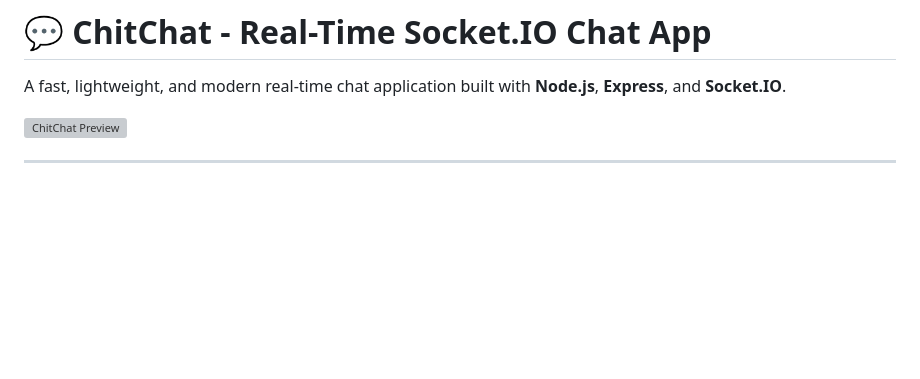
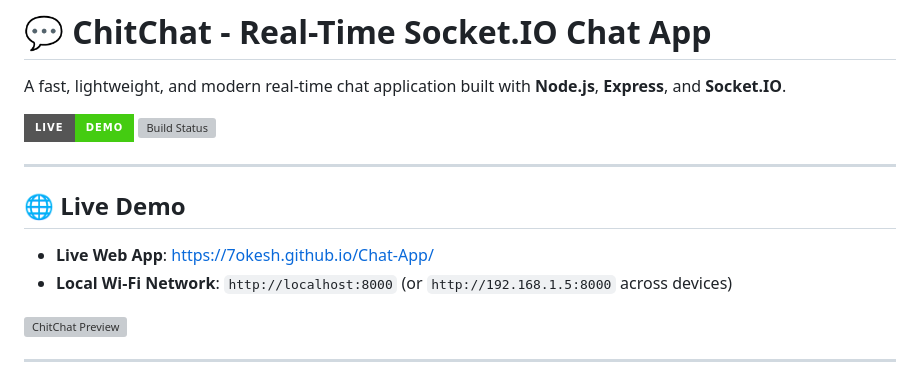
Before and after one commit to 7okesh/Chat-App, a Markdown page: README.md, the part around the change. Drawn GitHub-style; badges without logos; blank space fills up the shorter version; grey boxes are pictures that could not be loaded.

Commit message:
docs: add Live Demo link and status badges to README

```diff
--- a/README.md
+++ b/README.md
@@ -1,6 +1,16 @@
 # 💬 ChitChat - Real-Time Socket.IO Chat App
 
 A fast, lightweight, and modern real-time chat application built with **Node.js**, **Express**, and **Socket.IO**.
+
+[![Live Demo](https://img.shields.io/badge/Live-Demo-brightgreen?style=for-the-badge&logo=google-chrome)](https://7okesh.github.io/Chat-App/)
+[![Build Status](https://img.shields.io/github/actions/workflow/status/7okesh/Chat-App/node.js.yml?branch=main&style=for-the-badge&logo=github)](https://github.com/7okesh/Chat-App/actions)
+
+---
+
+## 🌐 Live Demo
+
+- **Live Web App**: [https://7okesh.github.io/Chat-App/](https://7okesh.github.io/Chat-App/)
+- **Local Wi-Fi Network**: `http://localhost:8000` (or `http://192.168.1.5:8000` across devices)
 
 ![ChitChat Preview](chat.png)
 
```
